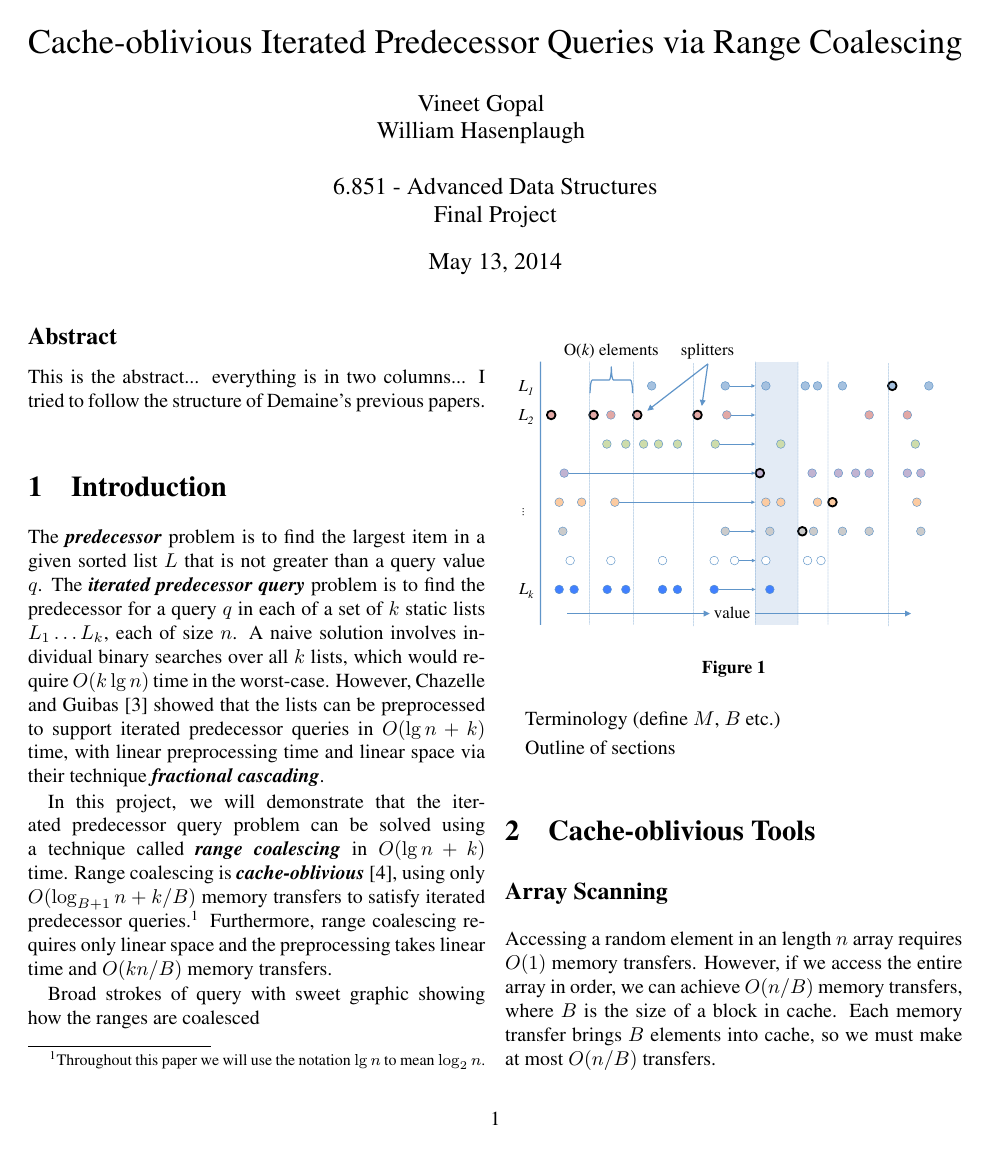
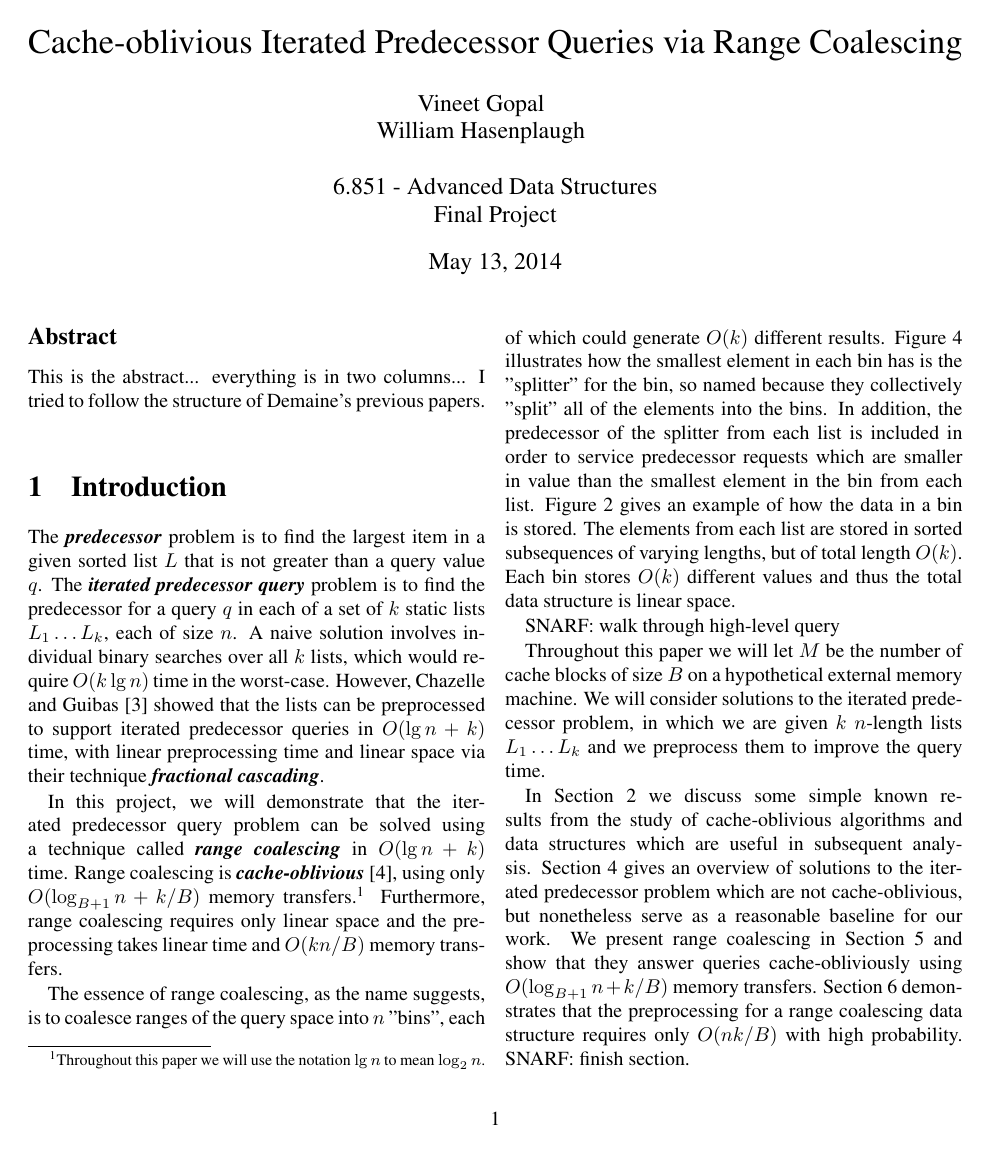
Before and after one commit to vineetgopal/fractals_paper, a LaTeX document (fractals_paper.tex, which reads intro.tex): page 1 of 7 before the commit and page 1 of 8 after it. Compiled offline with pdfLaTeX.

Commit message:
work on intro

```diff
--- a/intro.tex
+++ b/intro.tex
@@ -12,16 +12,27 @@ linear preprocessing time and linear space via their technique \defn{fractional
 In this project, we will demonstrate that the iterated predecessor query problem
 can be solved using a technique called \defn{range coalescing} in $O(\lg n + k)$ time.
 Range coalescing is \defn{cache-oblivious}~\cite{FrigoLePr99}, using only
-$O(\log_{B+1} n + k/B)$ memory transfers to satisfy iterated predecessor
-queries.\footnote{Throughout this paper we will use the notation $\lg n$ to mean
-$\log_2 n$.}  Furthermore, range coalescing requires
+$O(\log_{B+1} n + k/B)$ memory transfers.\footnote{Throughout this paper we will
+use the notation $\lg n$ to mean $\log_2 n$.}  Furthermore, range coalescing requires
 only linear space and the preprocessing takes linear time and $O(kn/B)$ memory
 transfers.
 
-Broad strokes of query with sweet graphic showing how the ranges are coalesced
+The essence of range coalescing, as the name suggests, is to coalesce ranges of
+the query space into $n$ ''bins'', each of which could generate $O(k)$ different results.
+\figref{range_coalescing} illustrates how the smallest element in each bin has
+is the ''splitter'' for the bin, so named because they collectively ''split'' all
+of the elements into the bins.  In addition,
+the predecessor of the splitter from each list is included in order to
+service predecessor requests which are smaller in value than the smallest element
+in the bin from each list.  \figref{coalesced_bin} gives an example of how the data
+in a bin is stored.  The elements from each list are stored in sorted subsequences of
+varying lengths, but of total length $O(k)$. Each bin stores $O(k)$ different
+values and thus the total data structure is linear space.
+
+SNARF: walk through high-level query
 
 \begin{figure}[h]
 %\begin{center}
 \includegraphics[scale=.3]{cache-oblivious-fractional-cascading-a.pdf}
 %\end{center}
-\caption{}
+\caption{Range coalescing data structure for the iterated predecessor problem with
@@ -32,4 +50,4 @@ Broad strokes of query with sweet graphic showing how the ranges are coalesced
 %\begin{center}
 \includegraphics[scale=.33333]{cache-oblivious-fractional-cascading-c.pdf}
 %\end{center}
-\caption{}
+\caption{An example of how a bin is constructed in a range coalescing data
@@ -36,6 +59,19 @@ Broad strokes of query with sweet graphic showing how the ranges are coalesced
 \label{fig:coalesced_bin}
 \end{figure}
 
-Terminology (define $M$, $B$ etc.)
+Throughout this paper we will let $M$ be the number of cache blocks of size $B$
+on a hypothetical external memory machine.  We will consider solutions to the iterated
+predecessor problem, in which we are given $k$ $n$-length lists $L_1 \ldots L_k$ and
+we preprocess them to improve the query time.
+
+In \secref{cacheoblivious} we discuss some simple known results from the study of
+cache-oblivious algorithms and data structures which are useful in subsequent analysis.
+\secref{simple} gives an overview of solutions to the iterated predecessor problem
+which are not cache-oblivious, but nonetheless serve as a reasonable baseline for
+our work.  We present range coalescing in \secref{solution} and show that they
+answer queries cache-obliviously using $O(\log_{B+1} n + k/B)$ memory transfers.
+\secref{preprocessing} demonstrates that the preprocessing for a range coalescing
+data structure requires only $O(nk/B)$ with high probability.  SNARF: finish section.
+
 
 Outline of sections
```
Also changed, not shown: preprocessing.tex (+1 -1 lines), intro.tex (12 more changed lines).
